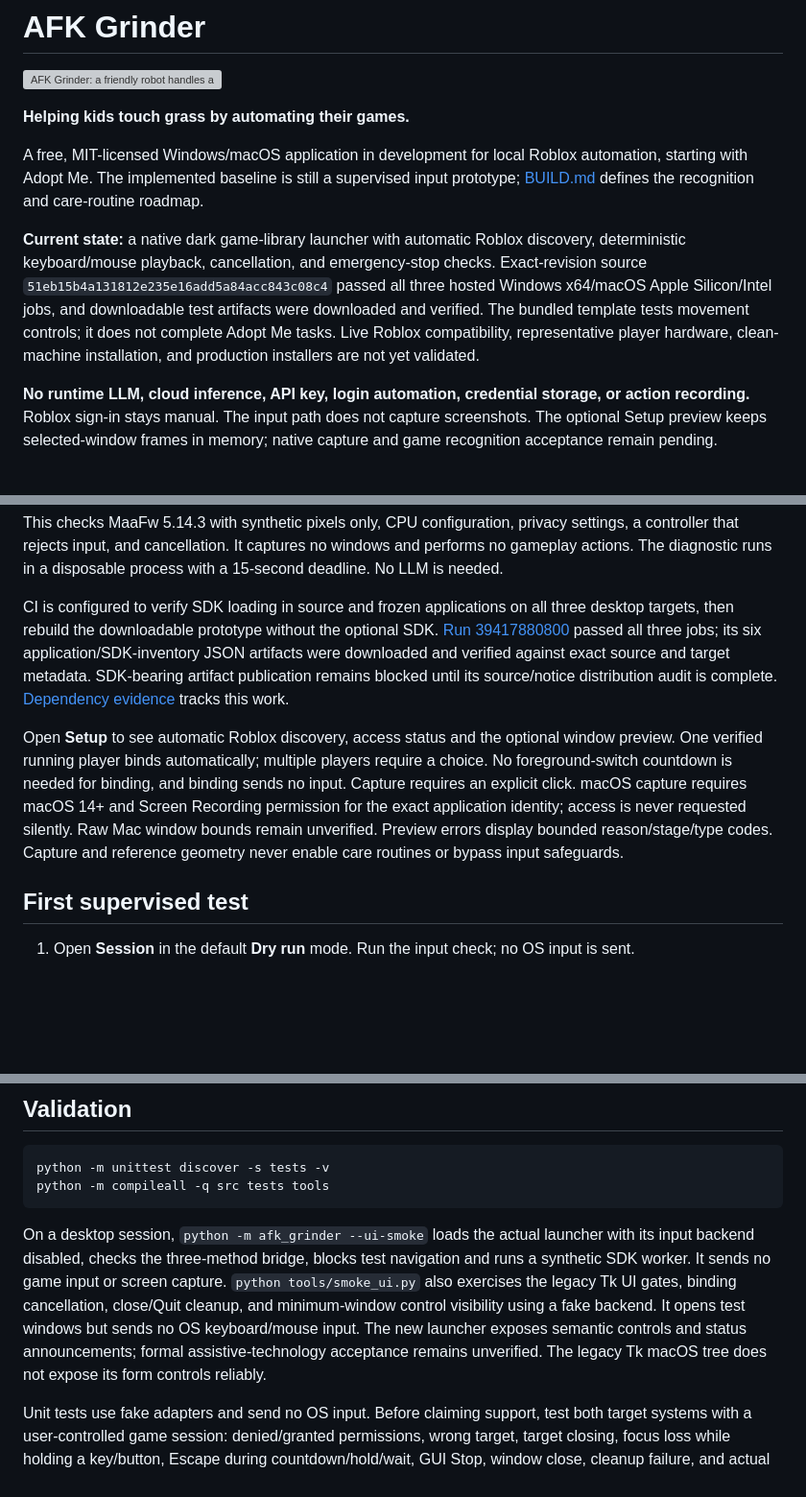
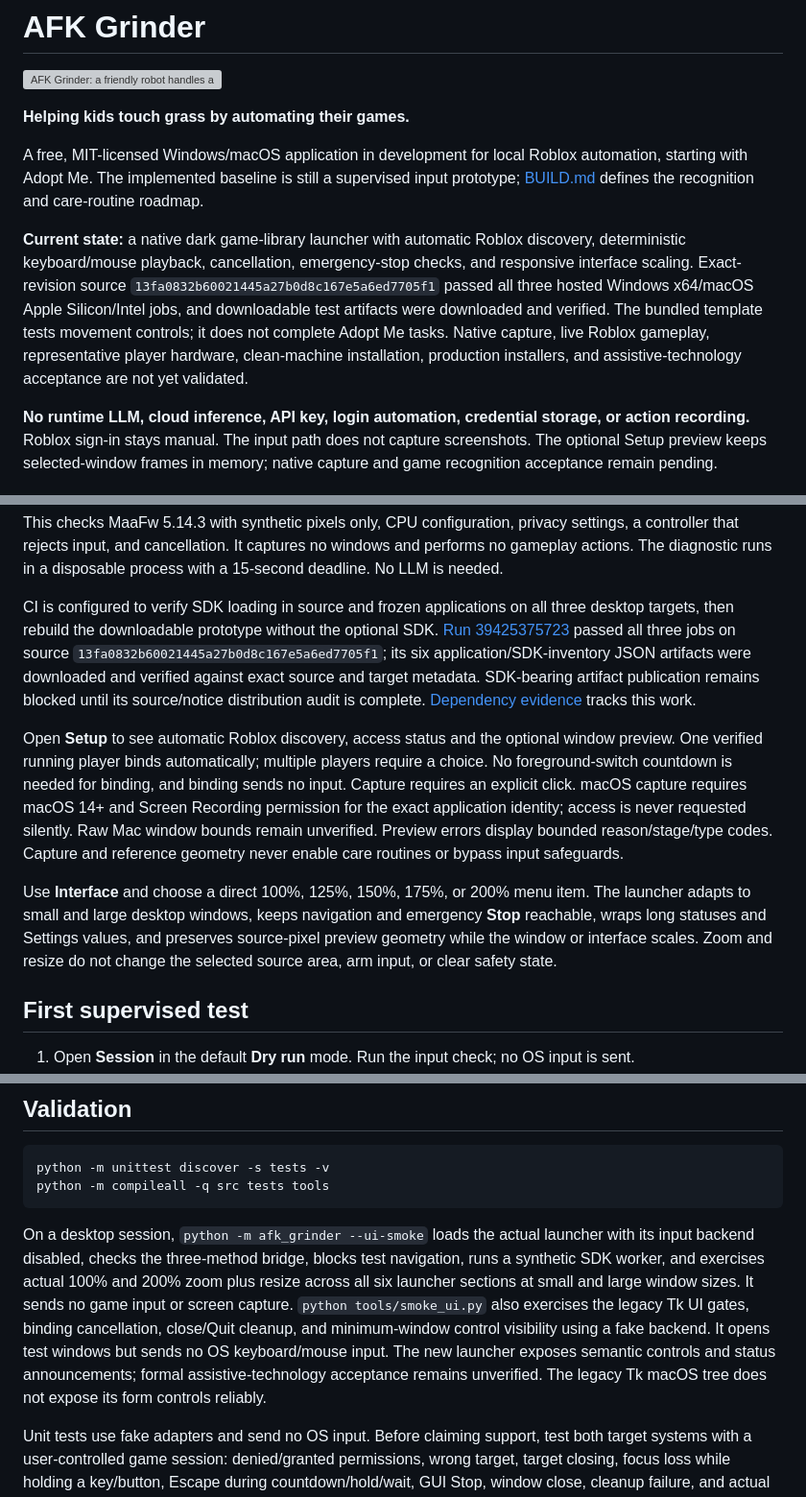
Before and after one commit to hypler-dev/afk-grinder, a Markdown page: README.md, 3 parts joined by grey strips. Shown at 96% size. Rendered like a GitHub page; blank space fills up the shorter version; grey boxes are pictures that could not be loaded.

Commit message:
docs: record verified scaling builds

````diff
--- a/README.md
+++ b/README.md
@@ -6,7 +6,7 @@
 
 A free, MIT-licensed Windows/macOS application in development for local Roblox automation, starting with Adopt Me. The implemented baseline is still a supervised input prototype; [BUILD.md](BUILD.md) defines the recognition and care-routine roadmap.
 
-**Current state:** a native dark game-library launcher with automatic Roblox discovery, deterministic keyboard/mouse playback, cancellation, and emergency-stop checks. Exact-revision source `51eb15b4a131812e235e16add5a84acc843c08c4` passed all three hosted Windows x64/macOS Apple Silicon/Intel jobs, and downloadable test artifacts were downloaded and verified. The bundled template tests movement controls; it does not complete Adopt Me tasks. Live Roblox compatibility, representative player hardware, clean-machine installation, and production installers are not yet validated.
+**Current state:** a native dark game-library launcher with automatic Roblox discovery, deterministic keyboard/mouse playback, cancellation, emergency-stop checks, and responsive interface scaling. Exact-revision source `13fa0832b60021445a27b0d8c167e5a6ed7705f1` passed all three hosted Windows x64/macOS Apple Silicon/Intel jobs, and downloadable test artifacts were downloaded and verified. The bundled template tests movement controls; it does not complete Adopt Me tasks. Native capture, live Roblox gameplay, representative player hardware, clean-machine installation, production installers, and assistive-technology acceptance are not yet validated.
 
 **No runtime LLM, cloud inference, API key, login automation, credential storage, or action recording.** Roblox sign-in stays manual. The input path does not capture screenshots. The optional Setup preview keeps selected-window frames in memory; native capture and game recognition acceptance remain pending.
 
@@ -79,9 +79,11 @@ uv run --locked --extra build --extra recognition python -m afk_grinder --sdk-ch
 
 This checks MaaFw 5.14.3 with synthetic pixels only, CPU configuration, privacy settings, a controller that rejects input, and cancellation. It captures no windows and performs no gameplay actions. The diagnostic runs in a disposable process with a 15-second deadline. No LLM is needed.
 
-CI is configured to verify SDK loading in source and frozen applications on all three desktop targets, then rebuild the downloadable prototype without the optional SDK. [Run 39417880800](https://github.com/hypler-dev/afk-grinder/actions/runs/39417880800) passed all three jobs; its six application/SDK-inventory JSON artifacts were downloaded and verified against exact source and target metadata. SDK-bearing artifact publication remains blocked until its source/notice distribution audit is complete. [Dependency evidence](docs/DEPENDENCIES.md) tracks this work.
+CI is configured to verify SDK loading in source and frozen applications on all three desktop targets, then rebuild the downloadable prototype without the optional SDK. [Run 39425375723](https://github.com/hypler-dev/afk-grinder/actions/runs/39425375723) passed all three jobs on source `13fa0832b60021445a27b0d8c167e5a6ed7705f1`; its six application/SDK-inventory JSON artifacts were downloaded and verified against exact source and target metadata. SDK-bearing artifact publication remains blocked until its source/notice distribution audit is complete. [Dependency evidence](docs/DEPENDENCIES.md) tracks this work.
 
 Open **Setup** to see automatic Roblox discovery, access status and the optional window preview. One verified running player binds automatically; multiple players require a choice. No foreground-switch countdown is needed for binding, and binding sends no input. Capture requires an explicit click. macOS capture requires macOS 14+ and Screen Recording permission for the exact application identity; access is never requested silently. Raw Mac window bounds remain unverified. Preview errors display bounded reason/stage/type codes. Capture and reference geometry never enable care routines or bypass input safeguards.
+
+Use **Interface** and choose a direct 100%, 125%, 150%, 175%, or 200% menu item. The launcher adapts to small and large desktop windows, keeps navigation and emergency **Stop** reachable, wraps long statuses and Settings values, and preserves source-pixel preview geometry while the window or interface scales. Zoom and resize do not change the selected source area, arm input, or clear safety state.
 
 ## First supervised test
 
@@ -166,7 +168,7 @@ python -m unittest discover -s tests -v
 python -m compileall -q src tests tools
 ```
 
-On a desktop session, `python -m afk_grinder --ui-smoke` loads the actual launcher with its input backend disabled, checks the three-method bridge, blocks test navigation and runs a synthetic SDK worker. It sends no game input or screen capture. `python tools/smoke_ui.py` also exercises the legacy Tk UI gates, binding cancellation, close/Quit cleanup, and minimum-window control visibility using a fake backend. It opens test windows but sends no OS keyboard/mouse input. The new launcher exposes semantic controls and status announcements; formal assistive-technology acceptance remains unverified. The legacy Tk macOS tree does not expose its form controls reliably.
+On a desktop session, `python -m afk_grinder --ui-smoke` loads the actual launcher with its input backend disabled, checks the three-method bridge, blocks test navigation, runs a synthetic SDK worker, and exercises actual 100% and 200% zoom plus resize across all six launcher sections at small and large window sizes. It sends no game input or screen capture. `python tools/smoke_ui.py` also exercises the legacy Tk UI gates, binding cancellation, close/Quit cleanup, and minimum-window control visibility using a fake backend. It opens test windows but sends no OS keyboard/mouse input. The new launcher exposes semantic controls and status announcements; formal assistive-technology acceptance remains unverified. The legacy Tk macOS tree does not expose its form controls reliably.
 
 Unit tests use fake adapters and send no OS input. Before claiming support, test both target systems with a user-controlled game session: denied/granted permissions, wrong target, target closing, focus loss while holding a key/button, Escape during countdown/hold/wait, GUI Stop, window close, cleanup failure, and actual Roblox response. Run the same checks on packaged builds. Intel/Apple Silicon macOS builds and Windows architectures need separate evidence.
 
````
Also changed, not shown: plan.md (+40 -0 lines).
